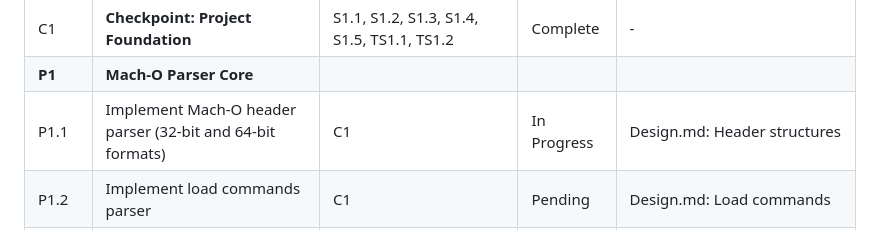
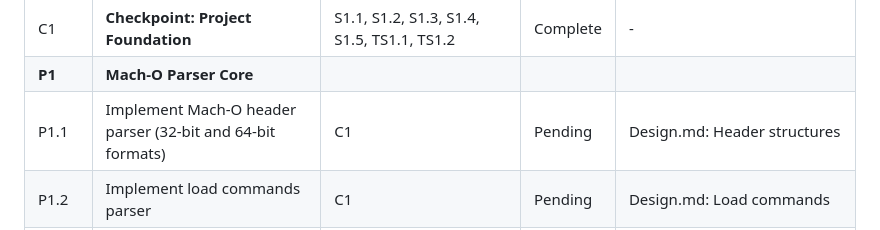
Before and after one commit to osok/apple-core, a Markdown page: docs/task_list.md, the part around the change. GitHub-like rendering.

```diff
--- a/docs/task_list.md
+++ b/docs/task_list.md
@@ -21,7 +21,7 @@ This document tracks all development tasks for the Apple-Core Mach-O analyzer pr
 | TS1.2 | Write tests for database schema validation | S1.3 | Complete | tests/test_db_schema.py |
 | C1 | **Checkpoint: Project Foundation** | S1.1, S1.2, S1.3, S1.4, S1.5, TS1.1, TS1.2 | Complete | - |
 | **P1** | **Mach-O Parser Core** | | | |
-| P1.1 | Implement Mach-O header parser (32-bit and 64-bit formats) | C1 | In Progress | Design.md: Header structures |
+| P1.1 | Implement Mach-O header parser (32-bit and 64-bit formats) | C1 | Pending | Design.md: Header structures |
 | P1.2 | Implement load commands parser | C1 | Pending | Design.md: Load commands |
 | P1.3 | Implement segments and sections parser | C1 | Pending | Design.md: Segments and sections |
 | P1.4 | Implement fat/universal binary support | C1 | Pending | Design.md: Core structure |
```
